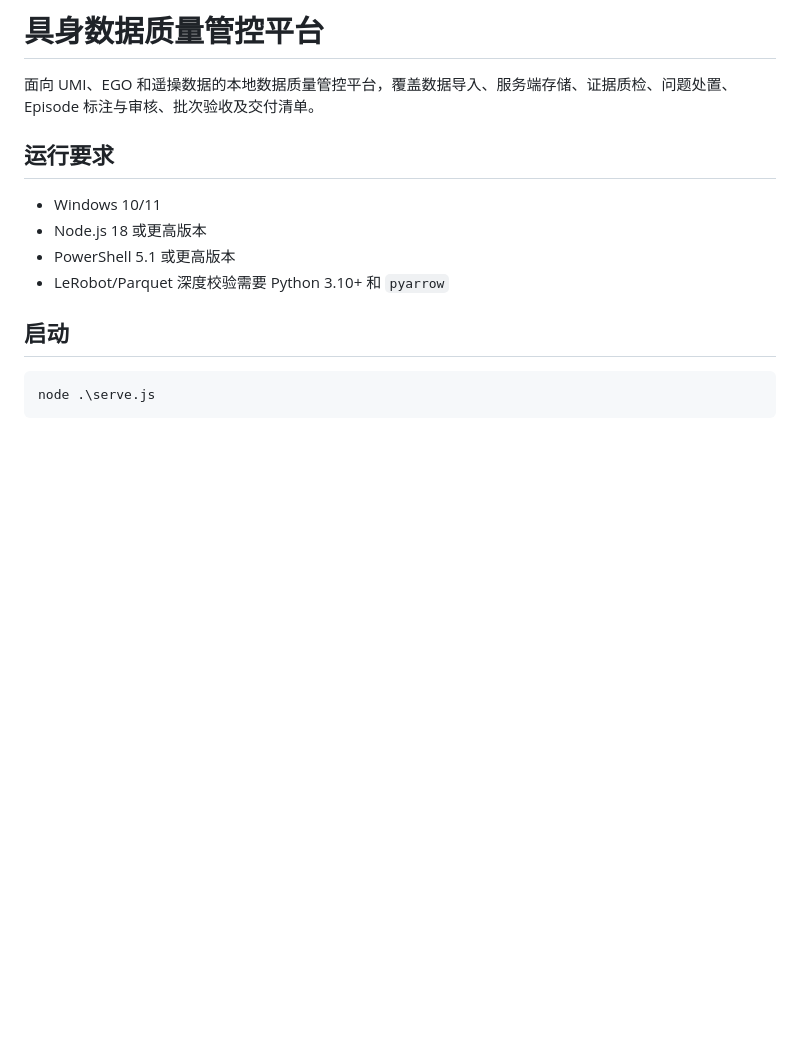
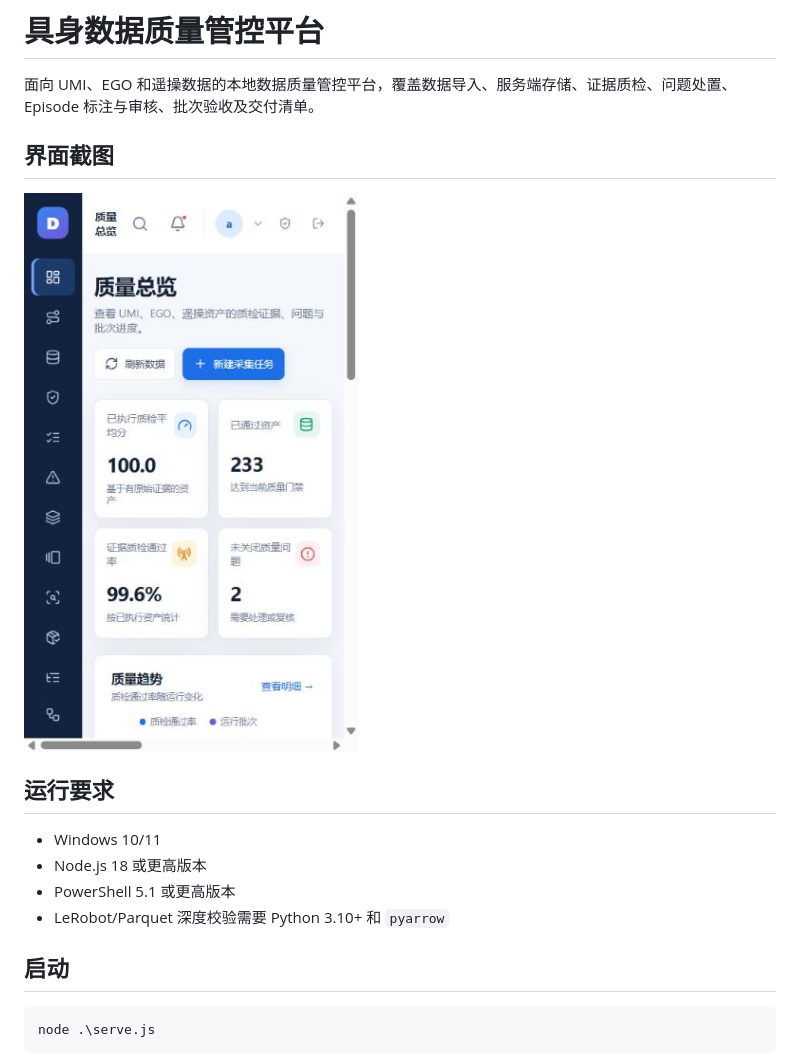
Before and after one commit to DDDB479/embodied-data-intelligence-processing-platform, a Markdown page: README.md, the part around the change. Drawn GitHub-style; pictures changed too: docs/platform-overview.png (added); blank space fills up the shorter version.

Commit message:
docs: add platform overview screenshot

```diff
--- a/README.md
+++ b/README.md
@@ -1,6 +1,10 @@
 # 具身数据质量管控平台
 
 面向 UMI、EGO 和遥操数据的本地数据质量管控平台，覆盖数据导入、服务端存储、证据质检、问题处置、Episode 标注与审核、批次验收及交付清单。
+
+## 界面截图
+
+![平台质量总览](docs/platform-overview.png)
 
 ## 运行要求
 
```
